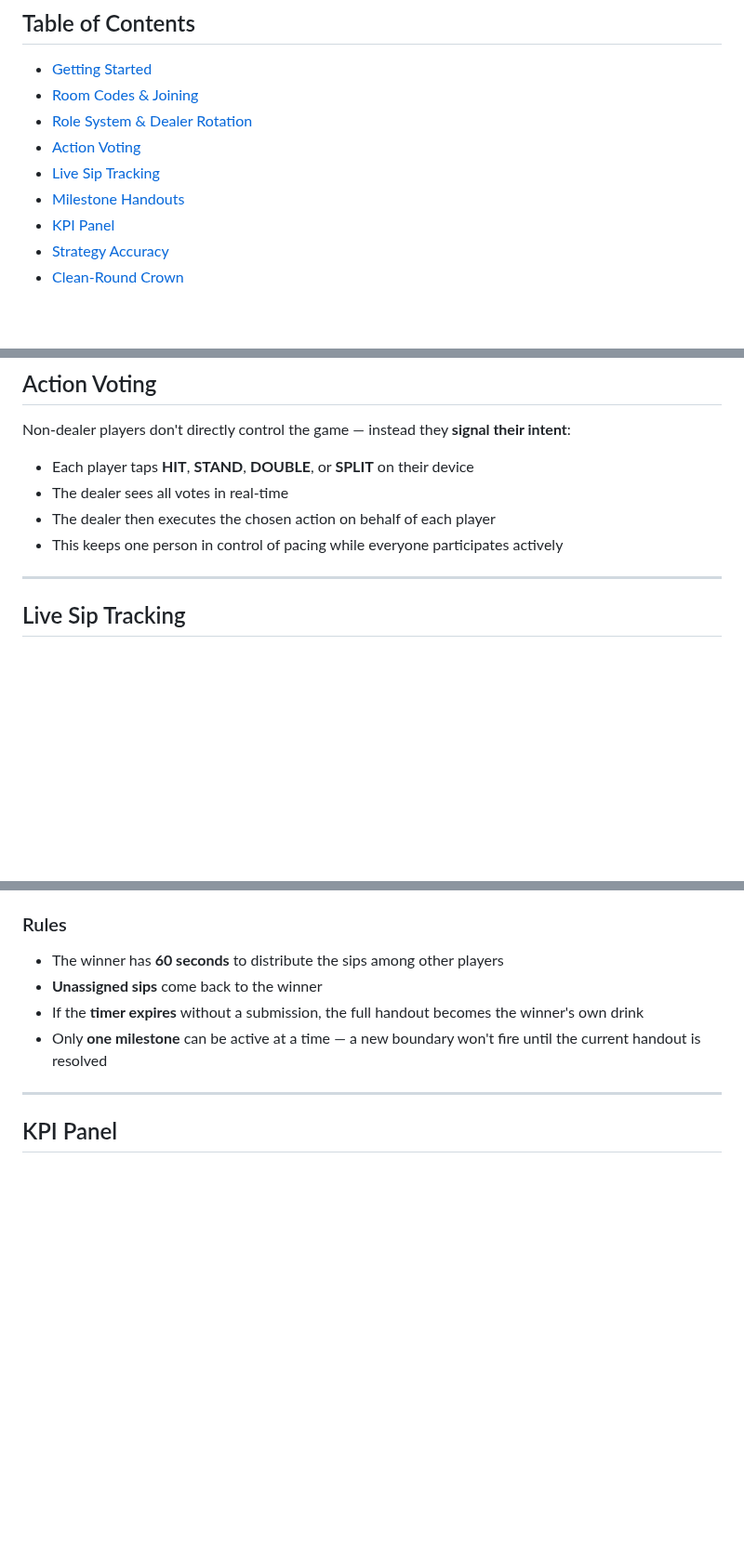
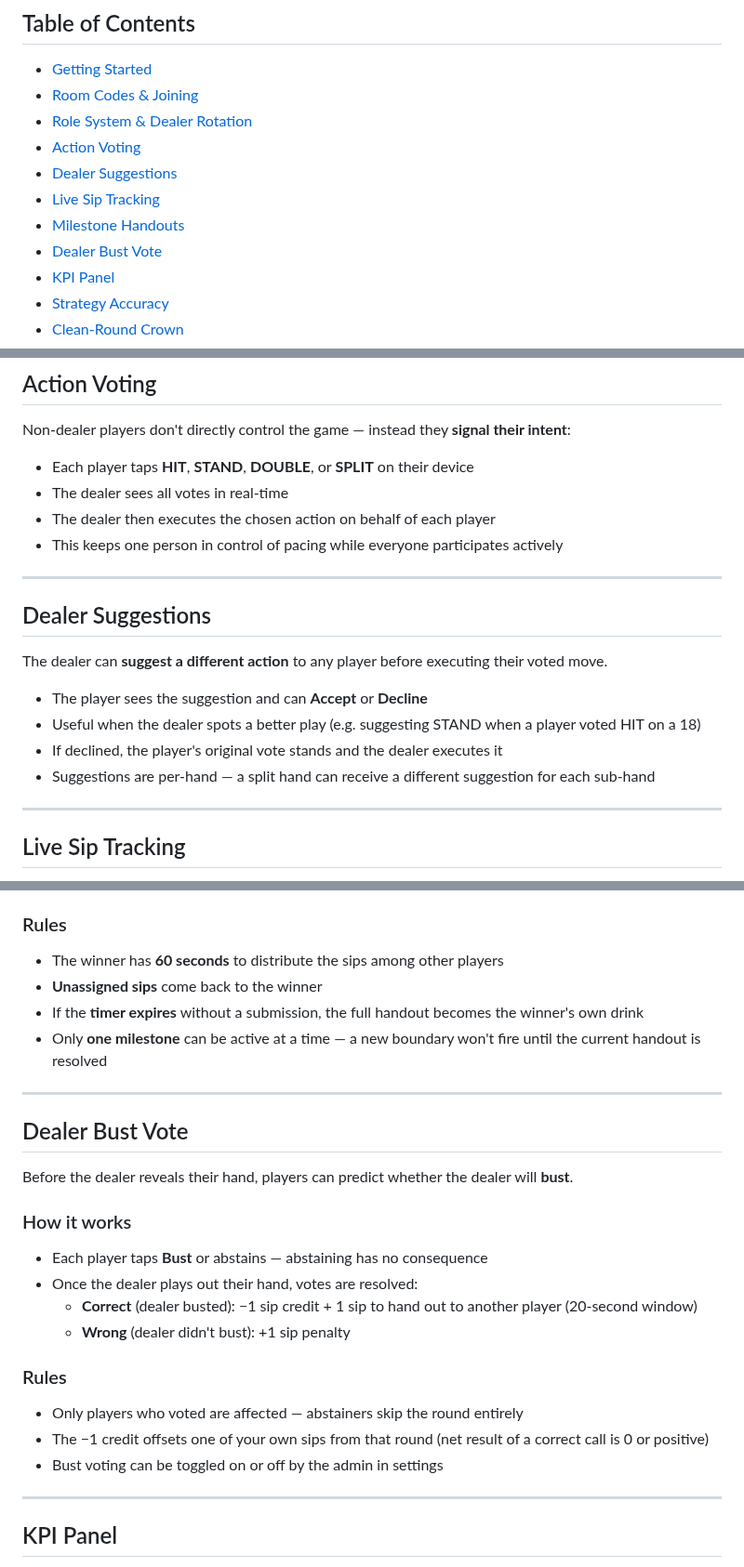
Before and after one commit to robert-rjm/Black-Out-Jack, a Markdown page: docs/Multiplayer.md, 3 parts joined by grey strips. Shown at 93% size. GitHub-like rendering; blank space fills up the shorter version.

Commit message:
docs: update multiplayer wording for dealer bust

```diff
--- a/docs/Multiplayer.md
+++ b/docs/Multiplayer.md
@@ -9,8 +9,10 @@
 - [Room Codes & Joining](#room-codes--joining)
 - [Role System & Dealer Rotation](#role-system--dealer-rotation)
 - [Action Voting](#action-voting)
+- [Dealer Suggestions](#dealer-suggestions)
 - [Live Sip Tracking](#live-sip-tracking)
 - [Milestone Handouts](#milestone-handouts)
+- [Dealer Bust Vote](#dealer-bust-vote)
 - [KPI Panel](#kpi-panel)
 - [Strategy Accuracy](#strategy-accuracy)
 - [Clean-Round Crown](#clean-round-crown)
@@ -60,6 +62,17 @@ Non-dealer players don't directly control the game — instead they **signal the
 
 ---
 
+
+## Dealer Suggestions
+
+The dealer can **suggest a different action** to any player before executing their voted move.
+
+- The player sees the suggestion and can **Accept** or **Decline**
+- Useful when the dealer spots a better play (e.g. suggesting STAND when a player voted HIT on a 18)
+- If declined, the player's original vote stands and the dealer executes it
+- Suggestions are per-hand — a split hand can receive a different suggestion for each sub-hand
+
+---
 ## Live Sip Tracking
 
 - A **header strip** displays the session's total sip count
@@ -85,6 +98,23 @@ When a player's cumulative sip total crosses a **multiple of 50**, they earn bon
 - **Unassigned sips** come back to the winner
 - If the **timer expires** without a submission, the full handout becomes the winner's own drink
 - Only **one milestone** can be active at a time — a new boundary won't fire until the current handout is resolved
+
+---
+
+## Dealer Bust Vote
+
+Before the dealer reveals their hand, players can predict whether the dealer will **bust**.
+
+### How it works
+- Each player taps **Bust** or abstains — abstaining has no consequence
+- Once the dealer plays out their hand, votes are resolved:
+  - **Correct** (dealer busted): −1 sip credit + 1 sip to hand out to another player (20-second window)
+  - **Wrong** (dealer didn't bust): +1 sip penalty
+
+### Rules
+- Only players who voted are affected — abstainers skip the round entirely
+- The −1 credit offsets one of your own sips from that round (net result of a correct call is 0 or positive)
+- Bust voting can be toggled on or off by the admin in settings
 
 ---
 
```
